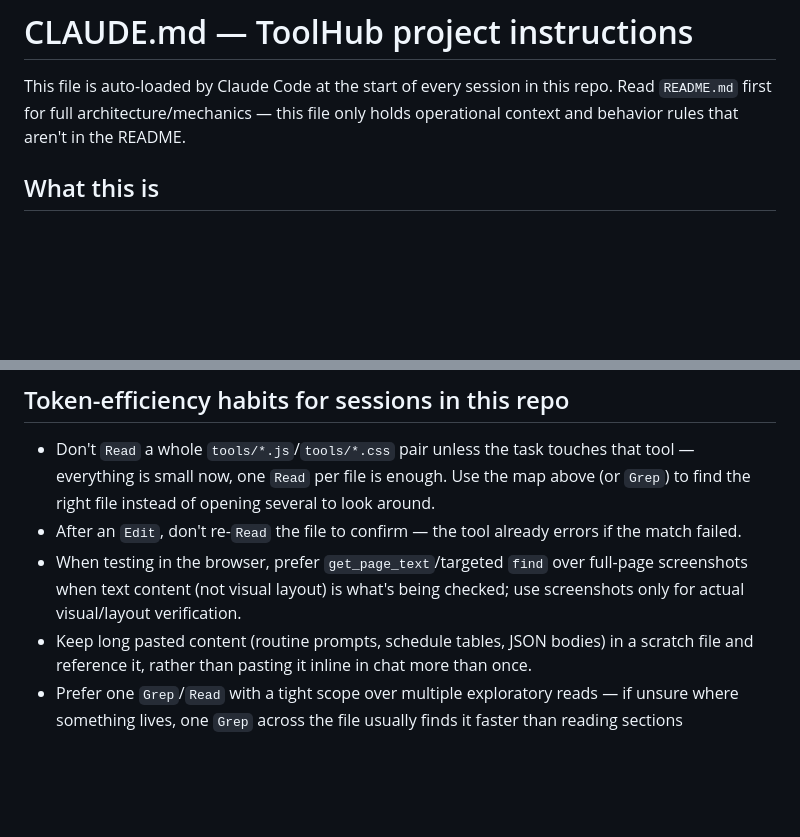
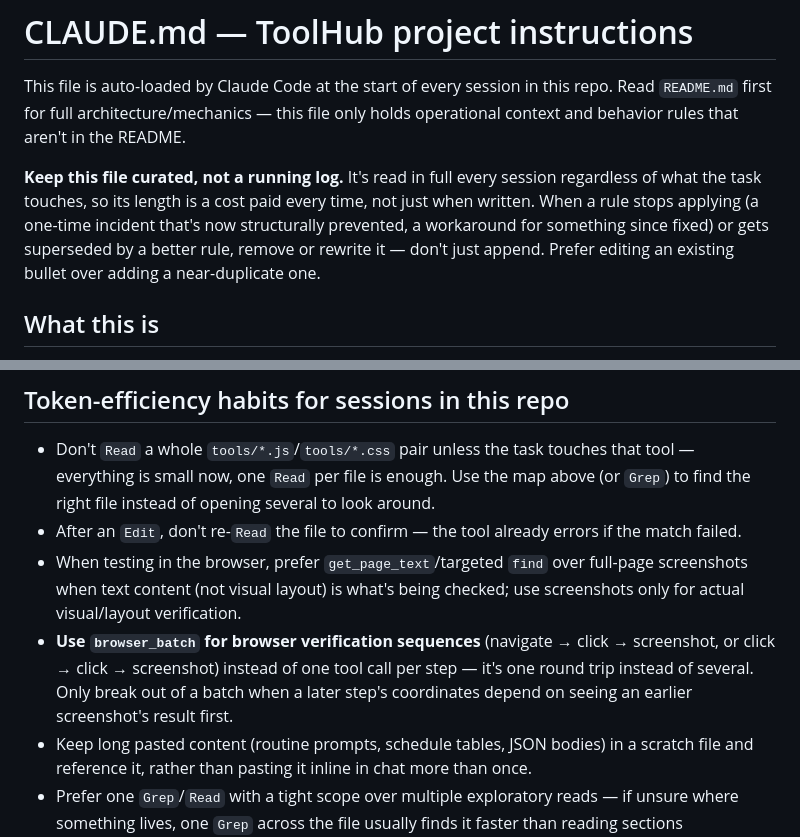
Before and after one commit to eubontuu/toolhub, a Markdown page: CLAUDE.md, 2 parts joined by grey strips. GitHub-like rendering; blank space fills up the shorter version.

Commit message:
Add browser_batch habit and a self-pruning principle to CLAUDE.md
Both are process notes, not app changes: use browser_batch for multi-step
browser verification instead of one call per step, and treat CLAUDE.md's own
length as a per-session cost — edit/replace stale rules instead of only
ever appending.

Co-Authored-By: Claude Sonnet 5 <noreply@anthropic.com>
Claude-Session: https://claude.ai/code/session_01CjbgVjmWVYFXqQx23BruWc

```diff
--- a/CLAUDE.md
+++ b/CLAUDE.md
@@ -1,6 +1,8 @@
 # CLAUDE.md — ToolHub project instructions
 
 This file is auto-loaded by Claude Code at the start of every session in this repo. Read `README.md` first for full architecture/mechanics — this file only holds operational context and behavior rules that aren't in the README.
+
+**Keep this file curated, not a running log.** It's read in full every session regardless of what the task touches, so its length is a cost paid every time, not just when written. When a rule stops applying (a one-time incident that's now structurally prevented, a workaround for something since fixed) or gets superseded by a better rule, remove or rewrite it — don't just append. Prefer editing an existing bullet over adding a near-duplicate one.
 
 ## What this is
 - Personal PWA hub of mini-tools for the owner (Thai-speaking). No framework, no build step, no backend.
@@ -31,6 +33,7 @@ tools/changelog.js + .css            การอัปเดต (changelog) —
 - Don't `Read` a whole `tools/*.js`/`tools/*.css` pair unless the task touches that tool — everything is small now, one `Read` per file is enough. Use the map above (or `Grep`) to find the right file instead of opening several to look around.
 - After an `Edit`, don't re-`Read` the file to confirm — the tool already errors if the match failed.
 - When testing in the browser, prefer `get_page_text`/targeted `find` over full-page screenshots when text content (not visual layout) is what's being checked; use screenshots only for actual visual/layout verification.
+- **Use `browser_batch` for browser verification sequences** (navigate → click → screenshot, or click → click → screenshot) instead of one tool call per step — it's one round trip instead of several. Only break out of a batch when a later step's coordinates depend on seeing an earlier screenshot's result first.
 - Keep long pasted content (routine prompts, schedule tables, JSON bodies) in a scratch file and reference it, rather than pasting it inline in chat more than once.
 - Prefer one `Grep`/`Read` with a tight scope over multiple exploratory reads — if unsure where something lives, one `Grep` across the file usually finds it faster than reading sections speculatively.
 - **Before starting `python -m http.server 8080` for local testing, check nothing is already listening on that port** (`netstat -ano | grep ':8080.*LISTENING'` on Windows/git-bash) and kill any stale process first. A second server silently competing for the same port serves stale files non-deterministically and looks exactly like a CSS/cache bug — this cost a full debugging detour once (see git log around CACHE_VERSION v20).
```
